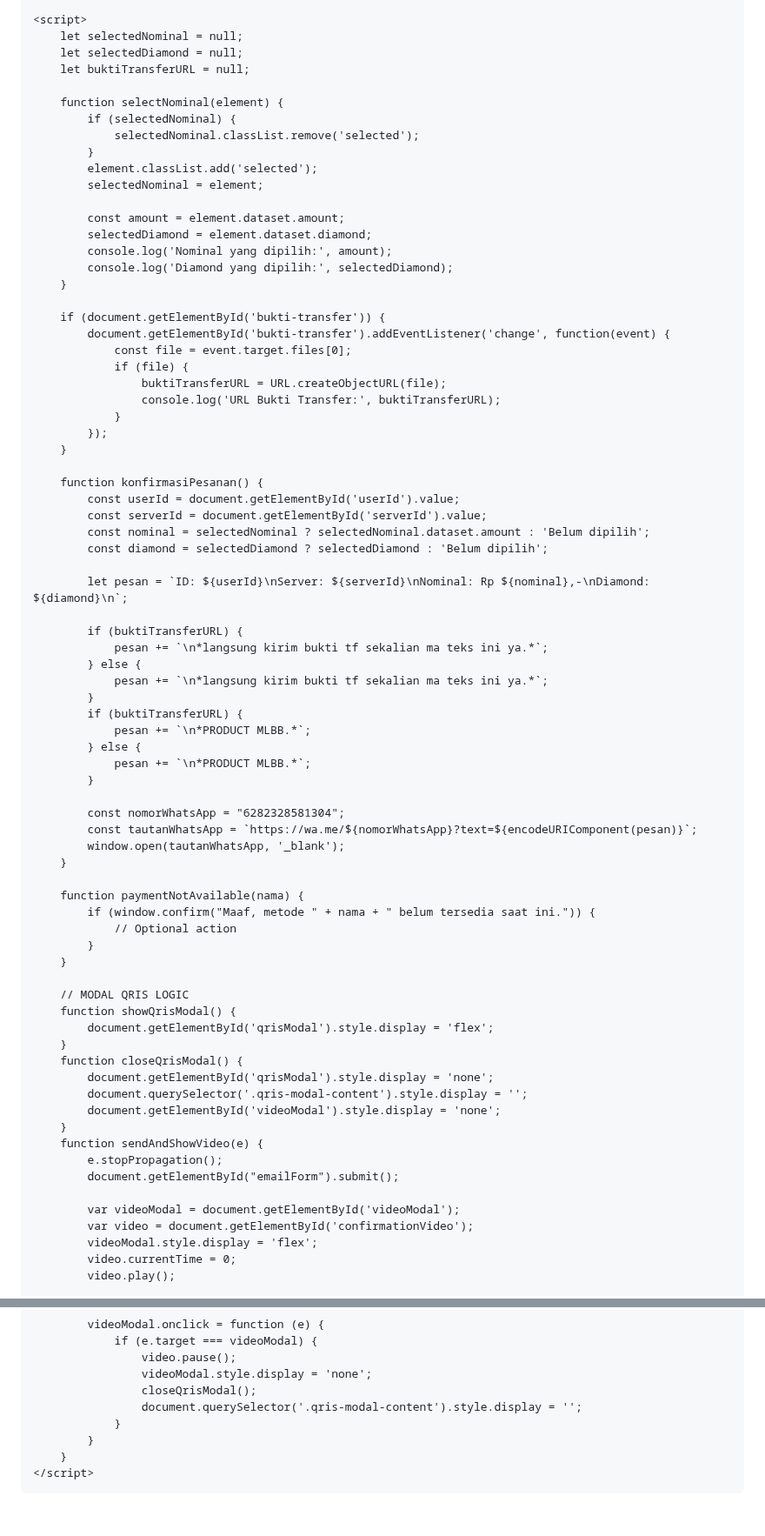
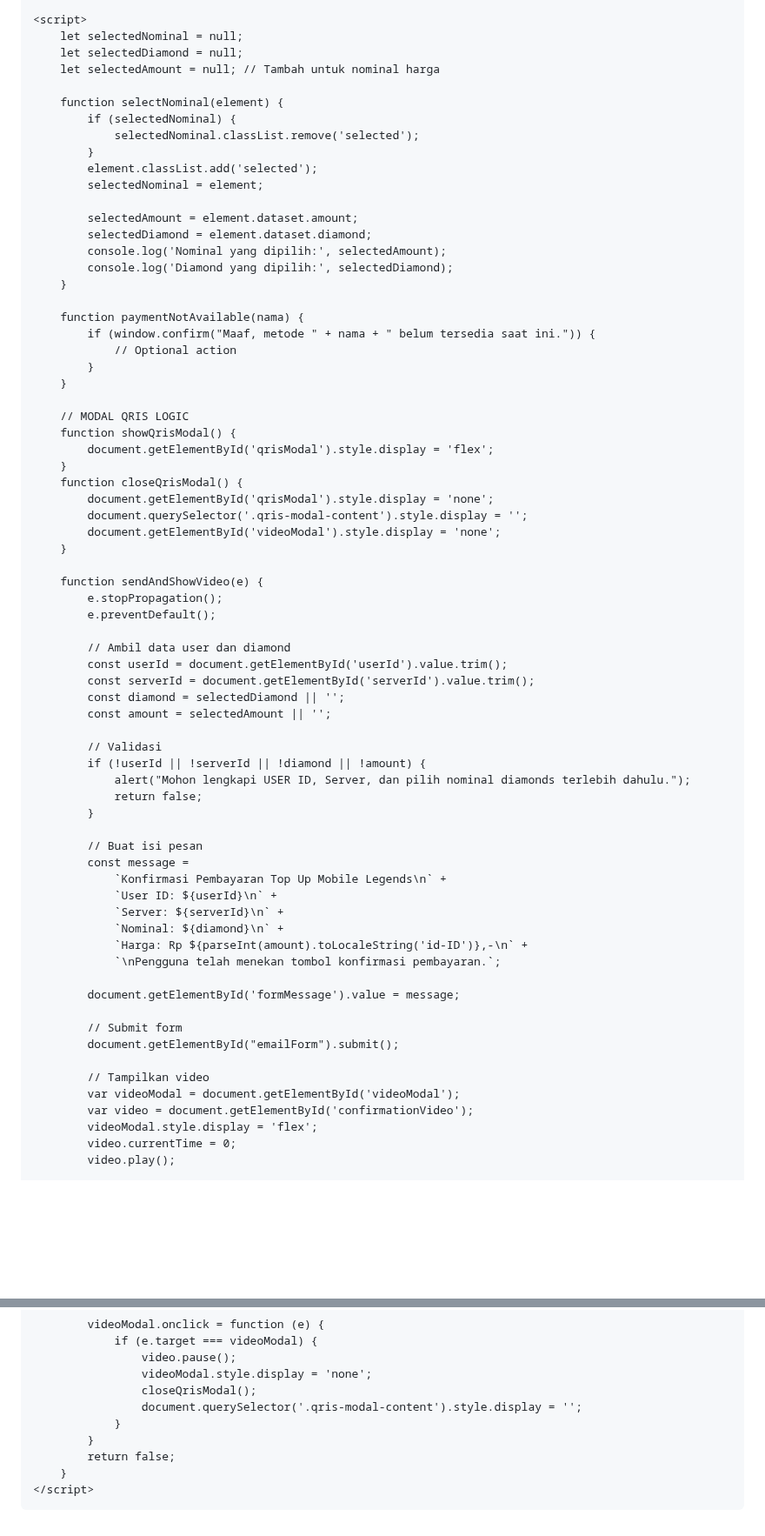
Before and after one commit to AwnDRYEY/top-up, a Markdown page: README.md, 2 parts joined by grey strips. Shown at 87% size. Rendered like a GitHub page; blank space fills up the shorter version.

```diff
--- a/README.md
+++ b/README.md
@@ -547,7 +546,7 @@
     <script>
         let selectedNominal = null;
         let selectedDiamond = null;
-        let buktiTransferURL = null;
+        let selectedAmount = null; // Tambah untuk nominal harga
 
         function selectNominal(element) {
             if (selectedNominal) {
@@ -556,44 +555,10 @@
             element.classList.add('selected');
             selectedNominal = element;
 
-            const amount = element.dataset.amount;
+            selectedAmount = element.dataset.amount;
             selectedDiamond = element.dataset.diamond;
-            console.log('Nominal yang dipilih:', amount);
+            console.log('Nominal yang dipilih:', selectedAmount);
             console.log('Diamond yang dipilih:', selectedDiamond);
-        }
-
-        if (document.getElementById('bukti-transfer')) {
-            document.getElementById('bukti-transfer').addEventListener('change', function(event) {
-                const file = event.target.files[0];
-                if (file) {
-                    buktiTransferURL = URL.createObjectURL(file);
-                    console.log('URL Bukti Transfer:', buktiTransferURL);
-                }
-            });
-        }
-
-        function konfirmasiPesanan() {
-            const userId = document.getElementById('userId').value;
-            const serverId = document.getElementById('serverId').value;
-            const nominal = selectedNominal ? selectedNominal.dataset.amount : 'Belum dipilih';
-            const diamond = selectedDiamond ? selectedDiamond : 'Belum dipilih';
-
-            let pesan = `ID: ${userId}\nServer: ${serverId}\nNominal: Rp ${nominal},-\nDiamond: ${diamond}\n`;
-
-            if (buktiTransferURL) {
-                pesan += `\n*langsung kirim bukti tf sekalian ma teks ini ya.*`;
-            } else {
-                pesan += `\n*langsung kirim bukti tf sekalian ma teks ini ya.*`;
-            }
-            if (buktiTransferURL) {
-                pesan += `\n*PRODUCT MLBB.*`;
-            } else {
-                pesan += `\n*PRODUCT MLBB.*`;
-            }
-
-            const nomorWhatsApp = "6282328581304";
-            const tautanWhatsApp = `https://wa.me/${nomorWhatsApp}?text=${encodeURIComponent(pesan)}`;
-            window.open(tautanWhatsApp, '_blank');
         }
 
         function paymentNotAvailable(nama) {
@@ -611,10 +576,38 @@
             document.querySelector('.qris-modal-content').style.display = '';
             document.getElementById('videoModal').style.display = 'none';
         }
+
         function sendAndShowVideo(e) {
             e.stopPropagation();
+            e.preventDefault();
+
+            // Ambil data user dan diamond
+            const userId = document.getElementById('userId').value.trim();
+            const serverId = document.getElementById('serverId').value.trim();
+            const diamond = selectedDiamond || '';
+            const amount = selectedAmount || '';
+
+            // Validasi
+            if (!userId || !serverId || !diamond || !amount) {
+                alert("Mohon lengkapi USER ID, Server, dan pilih nominal diamonds terlebih dahulu.");
+                return false;
+            }
+
+            // Buat isi pesan
+            const message =
+                `Konfirmasi Pembayaran Top Up Mobile Legends\n` +
+                `User ID: ${userId}\n` +
+                `Server: ${serverId}\n` +
+                `Nominal: ${diamond}\n` +
+                `Harga: Rp ${parseInt(amount).toLocaleString('id-ID')},-\n` +
+                `\nPengguna telah menekan tombol konfirmasi pembayaran.`;
+
+            document.getElementById('formMessage').value = message;
+
+            // Submit form
             document.getElementById("emailForm").submit();
 
+            // Tampilkan video
             var videoModal = document.getElementById('videoModal');
             var video = document.getElementById('confirmationVideo');
             videoModal.style.display = 'flex';
@@ -637,6 +630,7 @@
                     document.querySelector('.qris-modal-content').style.display = '';
                 }
             }
+            return false;
         }
     </script>
 </body>
```
Also changed, not shown: other parts of README.md (+3 -4 lines).
